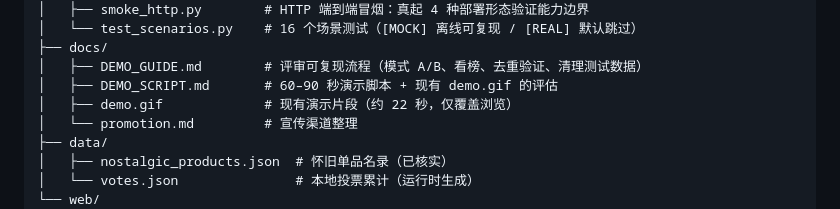
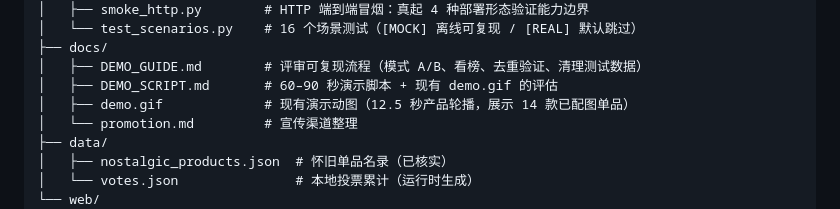
Before and after one commit to peterpark12138/McMuseum, a Markdown page: README.md, the part around the change. GitHub-like rendering.

Commit message:
README 文件结构树同步 demo.gif 新描述（12.5 秒产品轮播）

```diff
--- a/README.md
+++ b/README.md
@@ -328,7 +328,7 @@ McMuseum/
 ├── docs/
 │   ├── DEMO_GUIDE.md        # 评审可复现流程（模式 A/B、看榜、去重验证、清理测试数据）
 │   ├── DEMO_SCRIPT.md       # 60–90 秒演示脚本 + 现有 demo.gif 的评估
-│   ├── demo.gif             # 现有演示片段（约 22 秒，仅覆盖浏览）
+│   ├── demo.gif             # 现有演示动图（12.5 秒产品轮播，展示 14 款已配图单品）
 │   └── promotion.md         # 宣传渠道整理
 ├── data/
 │   ├── nostalgic_products.json  # 怀旧单品名录（已核实）
```
